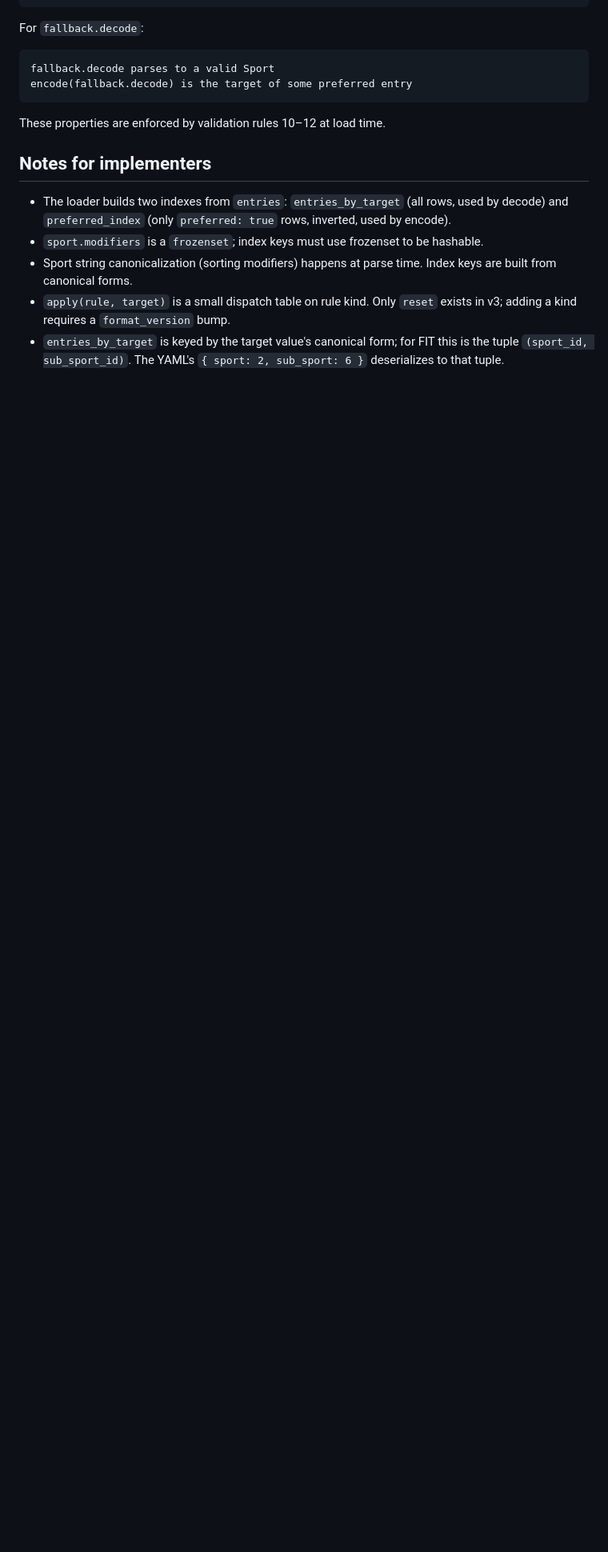
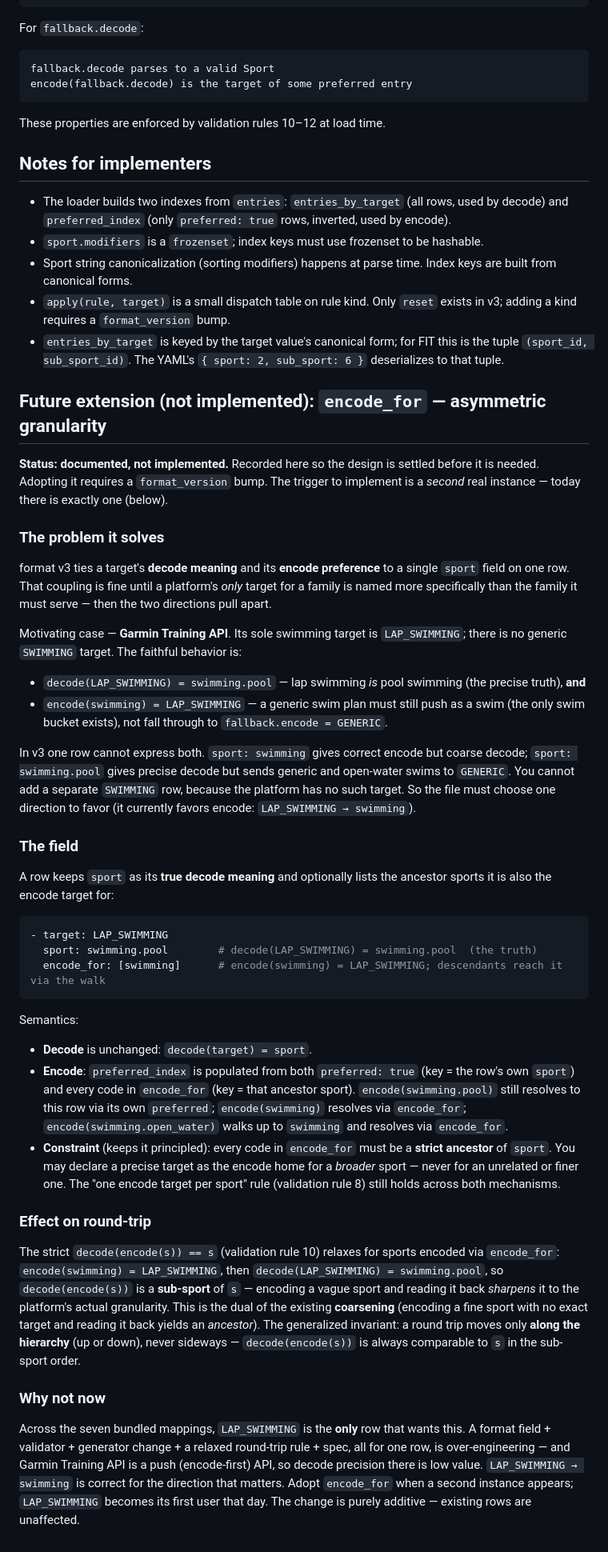
Before and after one commit to SweatStack/open-sport-taxonomy, a Markdown page: docs/translation.md, the part around the change. Shown at 80% size. GitHub-like rendering; blank space fills up the shorter version.

Commit message:
Document encode_for: asymmetric encode/decode granularity (future extension)

````diff
--- a/docs/translation.md
+++ b/docs/translation.md
@@ -223,3 +223,42 @@ These properties are enforced by validation rules 10–12 at load time.
 - Sport string canonicalization (sorting modifiers) happens at parse time. Index keys are built from canonical forms.
 - `apply(rule, target)` is a small dispatch table on rule kind. Only `reset` exists in v3; adding a kind requires a `format_version` bump.
 - `entries_by_target` is keyed by the target value's canonical form; for FIT this is the tuple `(sport_id, sub_sport_id)`. The YAML's `{ sport: 2, sub_sport: 6 }` deserializes to that tuple.
+
+## Future extension (not implemented): `encode_for` — asymmetric granularity
+
+**Status: documented, not implemented.** Recorded here so the design is settled before it is needed. Adopting it requires a `format_version` bump. The trigger to implement is a *second* real instance — today there is exactly one (below).
+
+### The problem it solves
+
+format v3 ties a target's **decode meaning** and its **encode preference** to a single `sport` field on one row. That coupling is fine until a platform's *only* target for a family is named more specifically than the family it must serve — then the two directions pull apart.
+
+Motivating case — **Garmin Training API**. Its sole swimming target is `LAP_SWIMMING`; there is no generic `SWIMMING` target. The faithful behavior is:
+
+- `decode(LAP_SWIMMING) = swimming.pool` — lap swimming *is* pool swimming (the precise truth), **and**
+- `encode(swimming) = LAP_SWIMMING` — a generic swim plan must still push as a swim (the only swim bucket exists), not fall through to `fallback.encode = GENERIC`.
+
+In v3 one row cannot express both. `sport: swimming` gives correct encode but coarse decode; `sport: swimming.pool` gives precise decode but sends generic and open-water swims to `GENERIC`. You cannot add a separate `SWIMMING` row, because the platform has no such target. So the file must choose one direction to favor (it currently favors encode: `LAP_SWIMMING → swimming`).
+
+### The field
+
+A row keeps `sport` as its **true decode meaning** and optionally lists the ancestor sports it is also the encode target for:
+
+```yaml
+- target: LAP_SWIMMING
+  sport: swimming.pool        # decode(LAP_SWIMMING) = swimming.pool  (the truth)
+  encode_for: [swimming]      # encode(swimming) = LAP_SWIMMING; descendants reach it via the walk
+```
+
+Semantics:
+
+- **Decode** is unchanged: `decode(target) = sport`.
+- **Encode**: `preferred_index` is populated from both `preferred: true` (key = the row's own `sport`) and every code in `encode_for` (key = that ancestor sport). `encode(swimming.pool)` still resolves to this row via its own `preferred`; `encode(swimming)` resolves via `encode_for`; `encode(swimming.open_water)` walks up to `swimming` and resolves via `encode_for`.
+- **Constraint** (keeps it principled): every code in `encode_for` must be a **strict ancestor** of `sport`. You may declare a precise target as the encode home for a *broader* sport — never for an unrelated or finer one. The "one encode target per sport" rule (validation rule 8) still holds across both mechanisms.
+
+### Effect on round-trip
+
+The strict `decode(encode(s)) == s` (validation rule 10) relaxes for sports encoded via `encode_for`: `encode(swimming) = LAP_SWIMMING`, then `decode(LAP_SWIMMING) = swimming.pool`, so `decode(encode(s))` is a **sub-sport** of `s` — encoding a vague sport and reading it back *sharpens* it to the platform's actual granularity. This is the dual of the existing **coarsening** (encoding a fine sport with no exact target and reading it back yields an *ancestor*). The generalized invariant: a round trip moves only **along the hierarchy** (up or down), never sideways — `decode(encode(s))` is always comparable to `s` in the sub-sport order.
+
+### Why not now
+
+Across the seven bundled mappings, `LAP_SWIMMING` is the **only** row that wants this. A format field + validator + generator change + a relaxed round-trip rule + spec, all for one row, is over-engineering — and Garmin Training API is a push (encode-first) API, so decode precision there is low value. `LAP_SWIMMING → swimming` is correct for the direction that matters. Adopt `encode_for` when a second instance appears; `LAP_SWIMMING` becomes its first user that day. The change is purely additive — existing rows are unaffected.
````
Also changed, not shown: plans/021-cross-platform-mapping-audit.md (+1 -1 lines).
